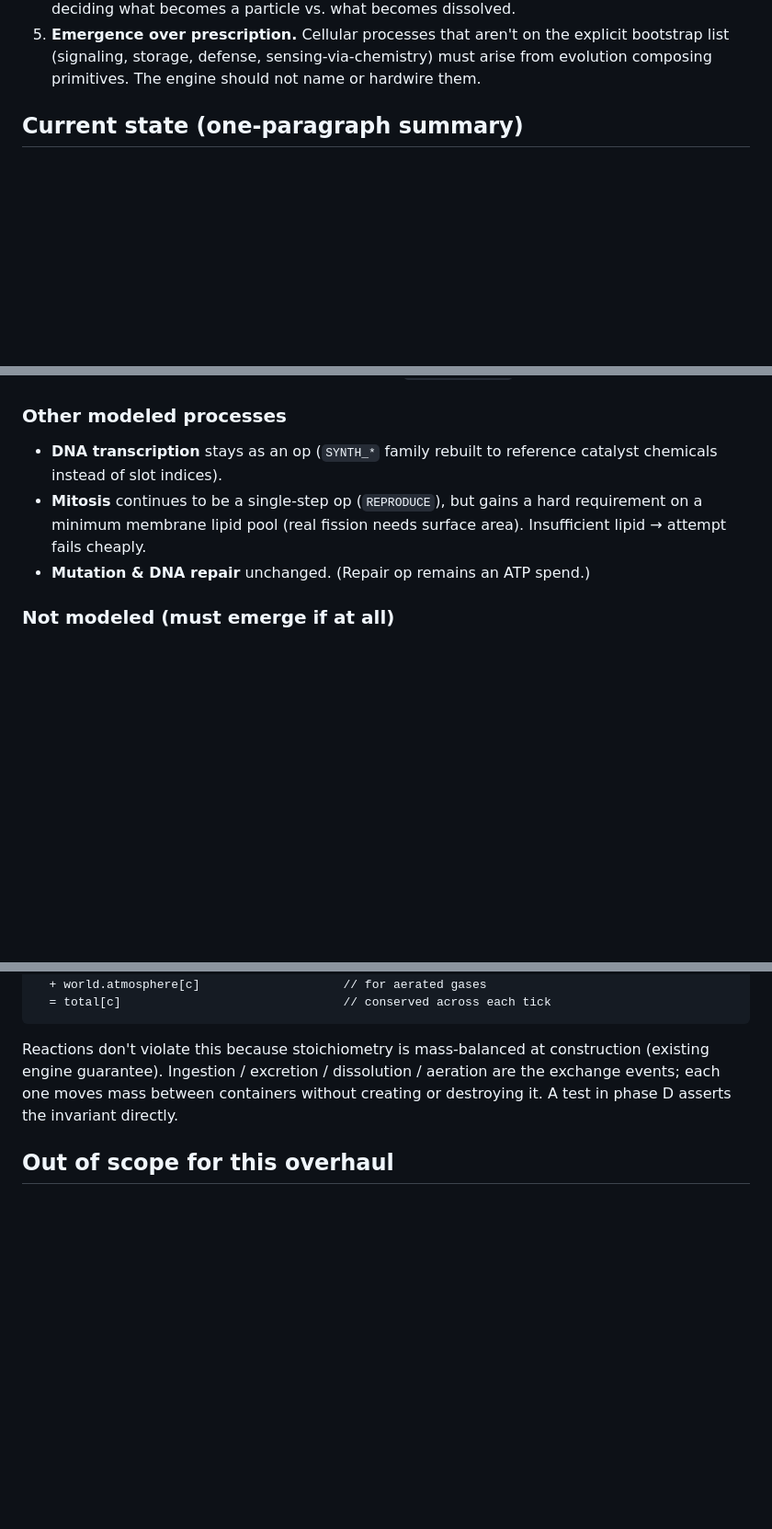
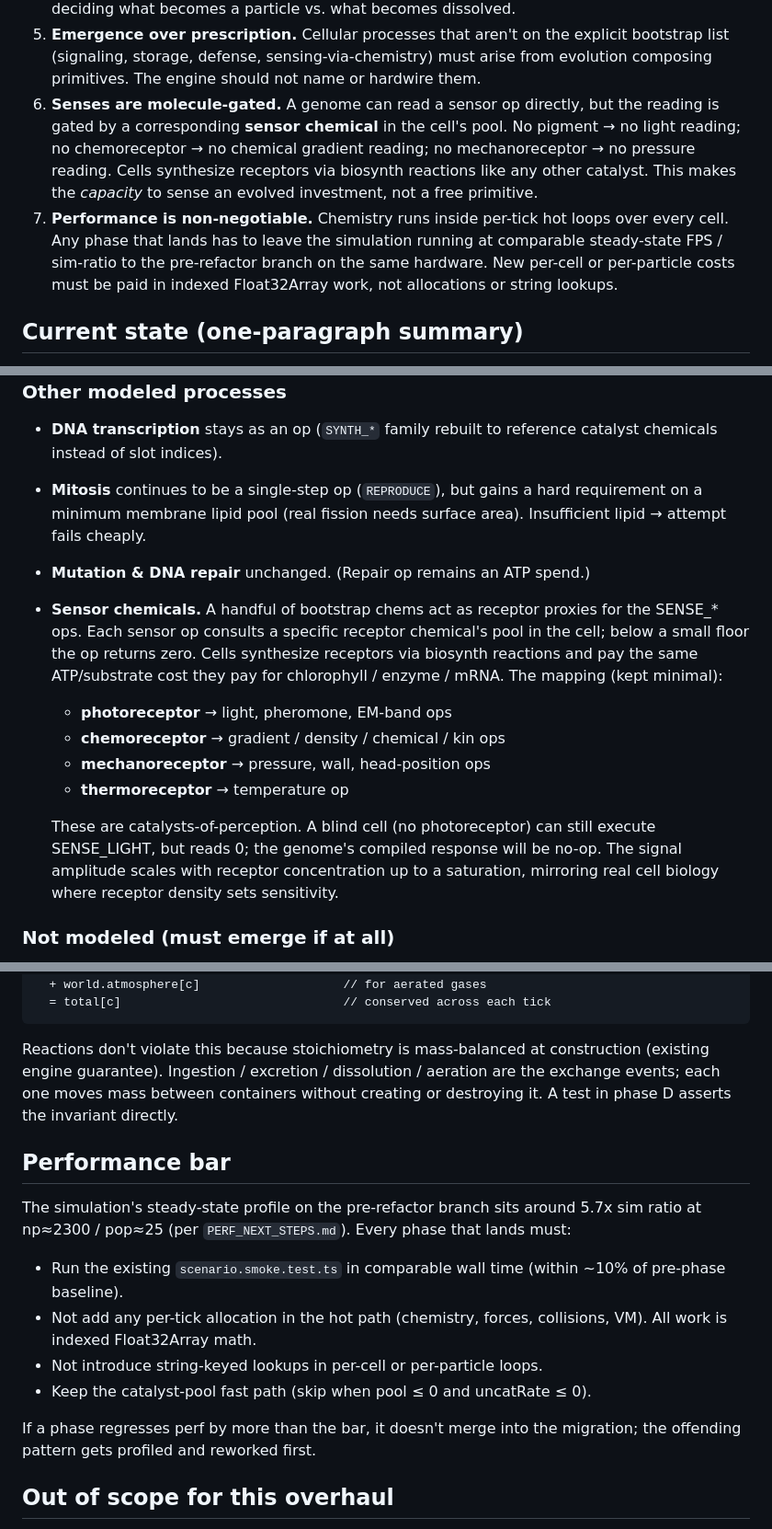
Before and after one commit to trussell314/evosim4, a Markdown page: CHEMISTRY_OVERHAUL.md, 3 parts joined by grey strips. Shown at 92% size. Rendered like a GitHub page; blank space fills up the shorter version.

Commit message:
Chemistry overhaul: add sense-via-molecule and perf-bar principles
User-added requirements: senses must be molecule-gated (each
SENSE_* op consults a receptor chemical pool; emergent sensing
investment), and engine perf is a non-negotiable constraint at
every phase. New phase H2 plans the sensor-chemical wiring.

```diff
--- a/CHEMISTRY_OVERHAUL.md
+++ b/CHEMISTRY_OVERHAUL.md
@@ -38,6 +38,20 @@ the strategies.
    on the explicit bootstrap list (signaling, storage, defense,
    sensing-via-chemistry) must arise from evolution composing
    primitives. The engine should not name or hardwire them.
+6. **Senses are molecule-gated.** A genome can read a sensor op
+   directly, but the reading is gated by a corresponding **sensor
+   chemical** in the cell's pool. No pigment → no light reading;
+   no chemoreceptor → no chemical gradient reading; no
+   mechanoreceptor → no pressure reading. Cells synthesize
+   receptors via biosynth reactions like any other catalyst.
+   This makes the *capacity* to sense an evolved investment, not
+   a free primitive.
+7. **Performance is non-negotiable.** Chemistry runs inside
+   per-tick hot loops over every cell. Any phase that lands has
+   to leave the simulation running at comparable steady-state
+   FPS / sim-ratio to the pre-refactor branch on the same
+   hardware. New per-cell or per-particle costs must be paid in
+   indexed Float32Array work, not allocations or string lookups.
 
 ## Current state (one-paragraph summary)
 
@@ -242,6 +260,24 @@ four words). Genome operands continue to be mod `CHEMICAL_COUNT`.
   cheaply.
 - **Mutation & DNA repair** unchanged. (Repair op remains an ATP
   spend.)
+- **Sensor chemicals.** A handful of bootstrap chems act as
+  receptor proxies for the SENSE_* ops. Each sensor op consults
+  a specific receptor chemical's pool in the cell; below a small
+  floor the op returns zero. Cells synthesize receptors via
+  biosynth reactions and pay the same ATP/substrate cost they
+  pay for chlorophyll / enzyme / mRNA. The mapping (kept
+  minimal):
+  - **photoreceptor** → light, pheromone, EM-band ops
+  - **chemoreceptor** → gradient / density / chemical / kin ops
+  - **mechanoreceptor** → pressure, wall, head-position ops
+  - **thermoreceptor** → temperature op
+
+  These are catalysts-of-perception. A blind cell (no
+  photoreceptor) can still execute SENSE_LIGHT, but reads 0;
+  the genome's compiled response will be no-op. The signal
+  amplitude scales with receptor concentration up to a
+  saturation, mirroring real cell biology where receptor density
+  sets sensitivity.
 
 ### Not modeled (must emerge if at all)
 
@@ -435,6 +488,25 @@ exchange events; each one moves mass between containers
 without creating or destroying it. A test in phase D asserts
 the invariant directly.
 
+## Performance bar
+
+The simulation's steady-state profile on the pre-refactor branch
+sits around 5.7x sim ratio at np≈2300 / pop≈25 (per
+`PERF_NEXT_STEPS.md`). Every phase that lands must:
+
+- Run the existing `scenario.smoke.test.ts` in comparable wall time
+  (within ~10% of pre-phase baseline).
+- Not add any per-tick allocation in the hot path (chemistry,
+  forces, collisions, VM). All work is indexed Float32Array math.
+- Not introduce string-keyed lookups in per-cell or per-particle
+  loops.
+- Keep the catalyst-pool fast path (skip when pool ≤ 0 and
+  uncatRate ≤ 0).
+
+If a phase regresses perf by more than the bar, it doesn't merge
+into the migration; the offending pattern gets profiled and
+reworked first.
+
 ## Out of scope for this overhaul
 
 - Reaction kinetics beyond Michaelis-Menten (no allosteric
```
Also changed, not shown: other parts of CHEMISTRY_OVERHAUL.md (+21 -0 lines).
